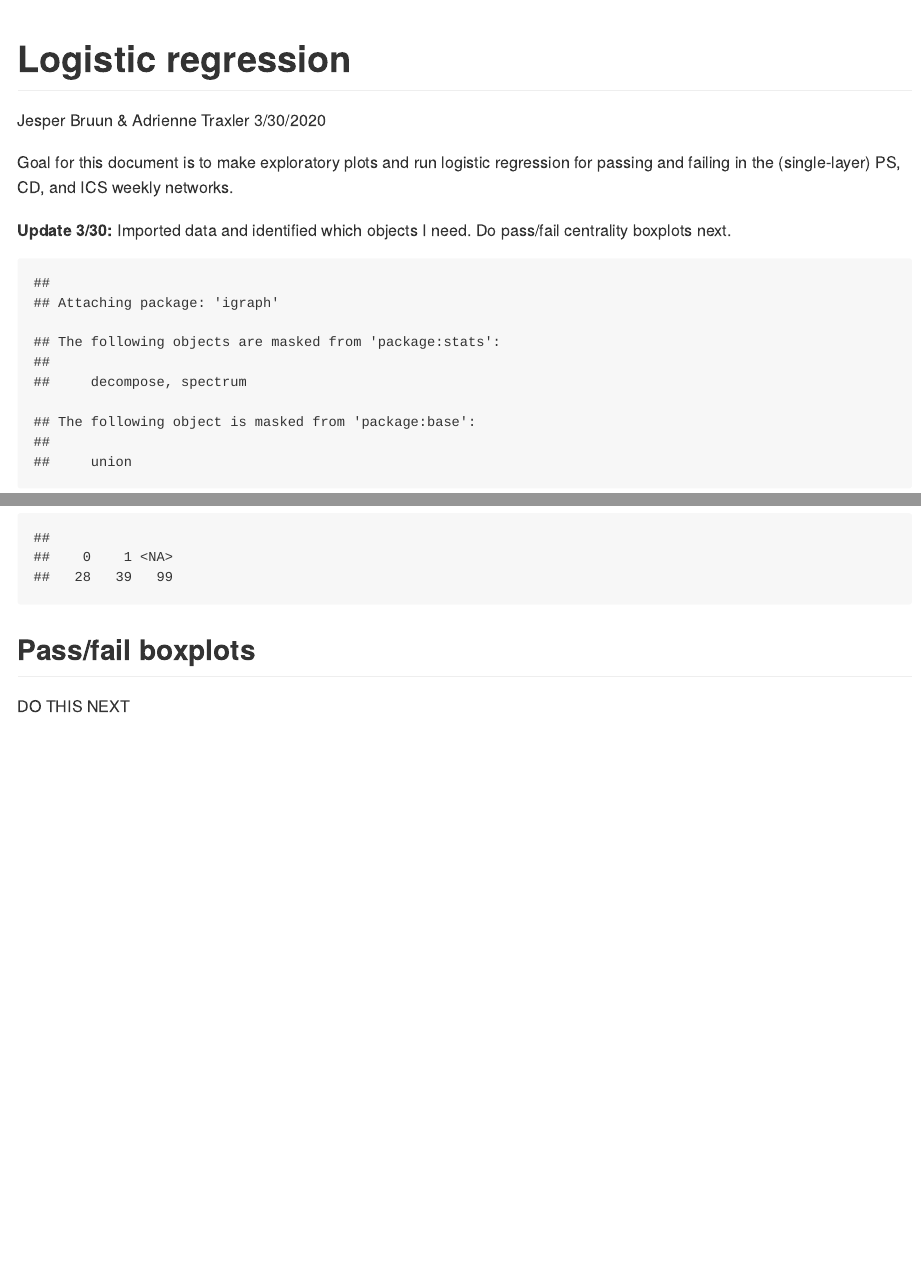
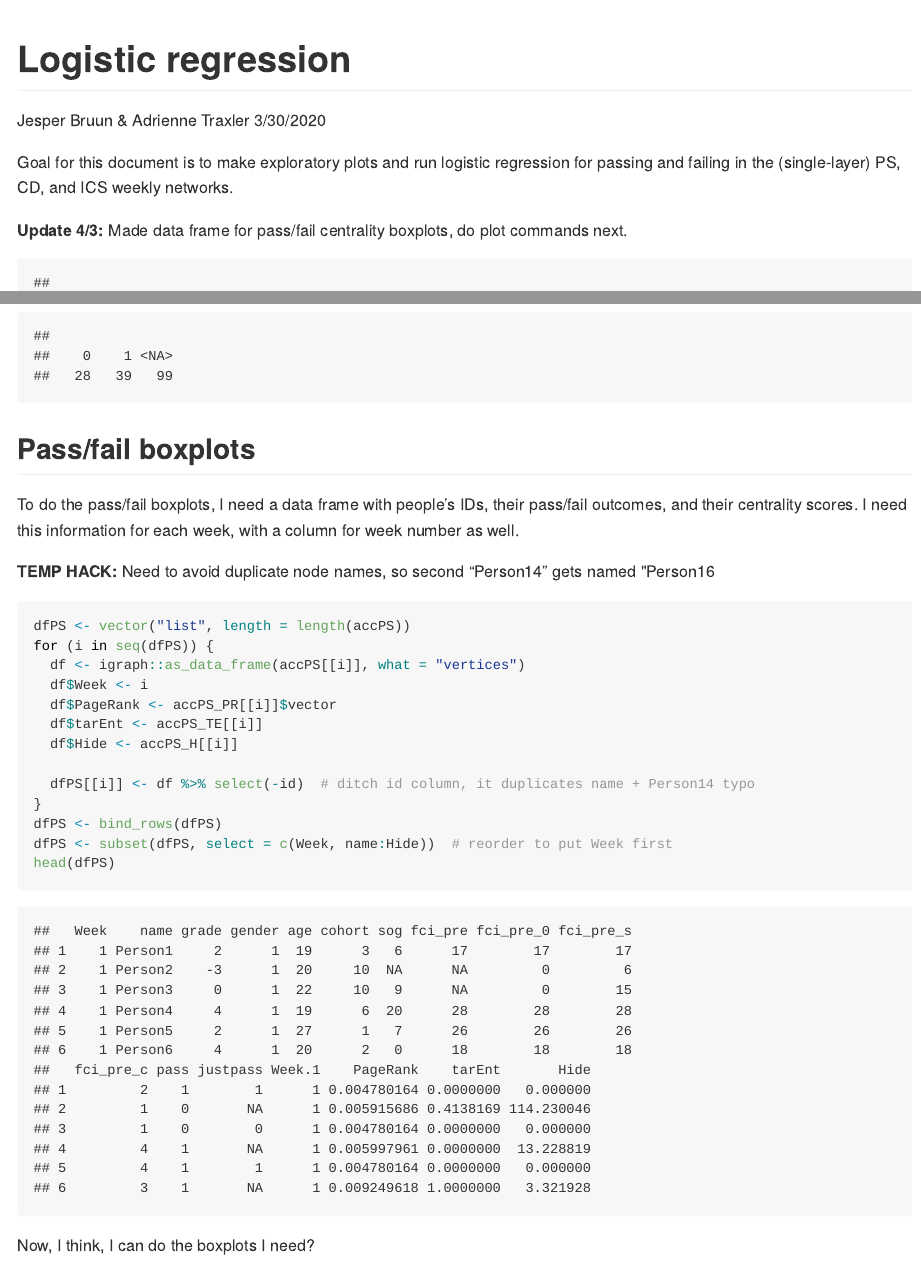
Before and after one commit to jbruun/classify-passfail, an R Markdown document (logistic_regression.Rmd): the page in a window 1100 px wide, from its top, and a second part further down, joined at a grey line. The pictures show the output file logistic_regression.md that the author committed with the source, drawn offline in the style of GitHub.

Commit message:
Put node/centrality data in long data frame

````diff
--- a/logistic_regression.Rmd
+++ b/logistic_regression.Rmd
@@ -11,7 +11,7 @@ knitr::opts_chunk$set(echo = TRUE)
 
 Goal for this document is to make exploratory plots and run logistic regression for passing and failing in the (single-layer) PS, CD, and ICS weekly networks.
 
-**Update 3/30:** Imported data and identified which objects I need. Do pass/fail centrality boxplots next.
+**Update 4/3:** Made data frame for pass/fail centrality boxplots, do plot commands next.
 
 ```{r packages, echo = FALSE}
 library(igraph)
@@ -41,4 +42,36 @@
 
 ## Pass/fail boxplots
 
-DO THIS NEXT
+To do the pass/fail boxplots, I need a data frame with people's IDs, their pass/fail outcomes, and their centrality scores. I need this information for each week, with a column for week number as well.
+
+**TEMP HACK:** Need to avoid duplicate node names, so second "Person14" gets named "Person16
+```{r, echo = FALSE}
+for (i in seq(accPS)) {
+  V(accPS[[i]])$name[15] <- "Person16"
+  V(accCD[[i]])$name[15] <- "Person16"
+  V(accICS[[i]])$name[15] <- "Person16"
+}
+```
+
+
+```{r}
+dfPS <- vector("list", length = length(accPS))
+for (i in seq(dfPS)) {
+  df <- igraph::as_data_frame(accPS[[i]], what = "vertices")
+  df$Week <- i
+  df$PageRank <- accPS_PR[[i]]$vector
+  df$tarEnt <- accPS_TE[[i]]
+  df$Hide <- accPS_H[[i]]
+
+  dfPS[[i]] <- df %>% select(-id)  # ditch id column, it duplicates name + Person14 typo
+}
+dfPS <- bind_rows(dfPS)
+dfPS <- subset(dfPS, select = c(Week, name:Hide))  # reorder to put Week first
+head(dfPS)
+```
+
+Now, I think, I can do the boxplots I need?
+
+```{r}
+
+```
````
Also changed, not shown: logistic_regression.md, logistic_regression.Rmd (1 more changed lines).
